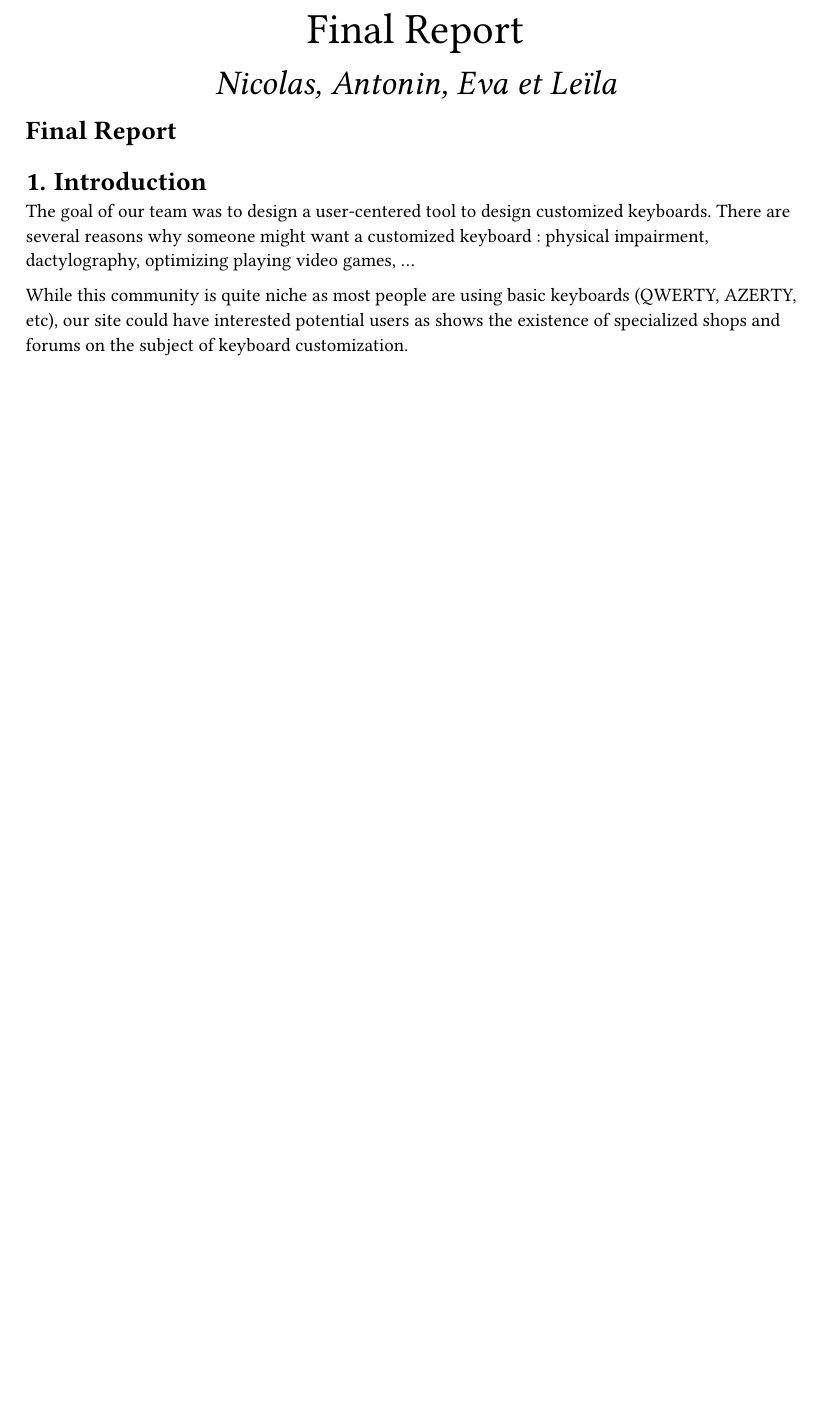
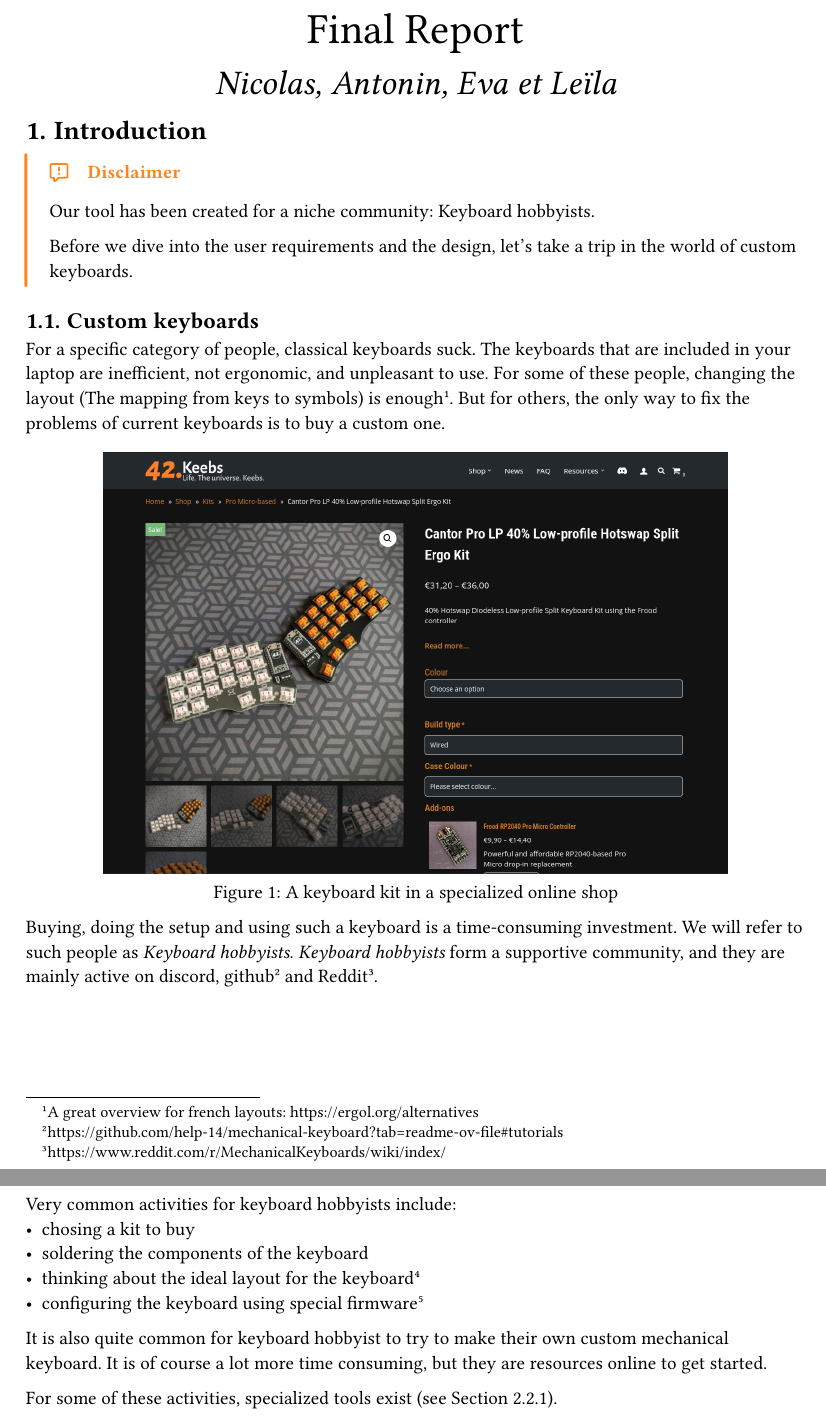
Before and after one commit to Keybby/ihm-keyboard, a Typst document (rapports/final/main.typ, which reads rapports/final/0_intro.typ): part of page 1 of 13 before the commit and two parts of pages 1 and 2 of 14 after it, the two joined at a grey line, cut so that both start at the same text, the shorter picture padded with empty space. The pictures show the PDF file rapports/final/main.pdf that the author committed with the source.

Commit message:
intro completed

```diff
--- a/rapports/final/0_intro.typ
+++ b/rapports/final/0_intro.typ
@@ -3,6 +5,31 @@
 // - clarify that it is not only videogames
 // - mostly for *custom* keyboards. A lot of hobbyist buy keyboards and then want to customize the layout.
 
-The goal of our team was to design a user-centered tool to design customized keyboards. There are several reasons why someone might want a customized keyboard : physical impairment, dactylography, optimizing playing video games, ...
+#admonition(title: "Disclaimer", icon-path: "icons/report.svg", color: color.orange)[
+  Our tool has been created for a niche community: Keyboard hobbyists.
 
-While this community is quite niche as most people are using basic keyboards (QWERTY, AZERTY, etc), our site could have interested potential users as shows the existence of specialized shops and forums on the subject of keyboard customization.
+  Before we dive into the user requirements and the design, let's take a trip in the world of custom keyboards.
+]
+
+== Custom keyboards
+
+For a specific category of people, classical keyboards suck. The keyboards that are included in your laptop are inefficient, not ergonomic, and unpleasant to use.
+For some of these people, changing the layout (The mapping from keys to symbols) is enough #footnote[A great overview for french layouts: https://ergol.org/alternatives]. But for others, the only way to fix the problems of current keyboards is to buy a custom one.
+
+#figure(caption: "A keyboard kit in a specialized online shop", image("images/42keebs.png", width:80%))
+
+
+Buying, doing the setup and using such a keyboard is a time-consuming investment. We will refer to such people as _Keyboard hobbyists_.
+_Keyboard hobbyists_ form a supportive community, and they are mainly active on discord, github #footnote[https://github.com/help-14/mechanical-keyboard?tab=readme-ov-file#tutorials] and Reddit #footnote[https://www.reddit.com/r/MechanicalKeyboards/wiki/index/].
+
+#pagebreak()
+
+Very common activities for keyboard hobbyists include:
+- chosing a kit to buy
+- soldering the components of the keyboard
+- thinking about the ideal layout for the keyboard #footnote[There is a lot of theory in this domain: https://workmanlayout.org/#back-to-the-drawing-board]
+- configuring the keyboard using special firmware #footnote[https://docs.qmk.fm/]
+
+It is also quite common for keyboard hobbyist to try to make their own custom mechanical keyboard. It is of course a lot more time consuming, but they are resources online to get started.
+
+For some of these activities, specialized tools exist (see @kle).
```
Also changed, not shown: rapports/final/1_requirements.typ (+7 -0 lines), rapports/final/4_software.typ (+1 -0 lines), rapports/final/main.typ (+0 -1 lines), rapports/final/images/42keebs.png (added), rapports/final/main.pdf, rapports/final/0_intro.typ (13 more changed lines).
